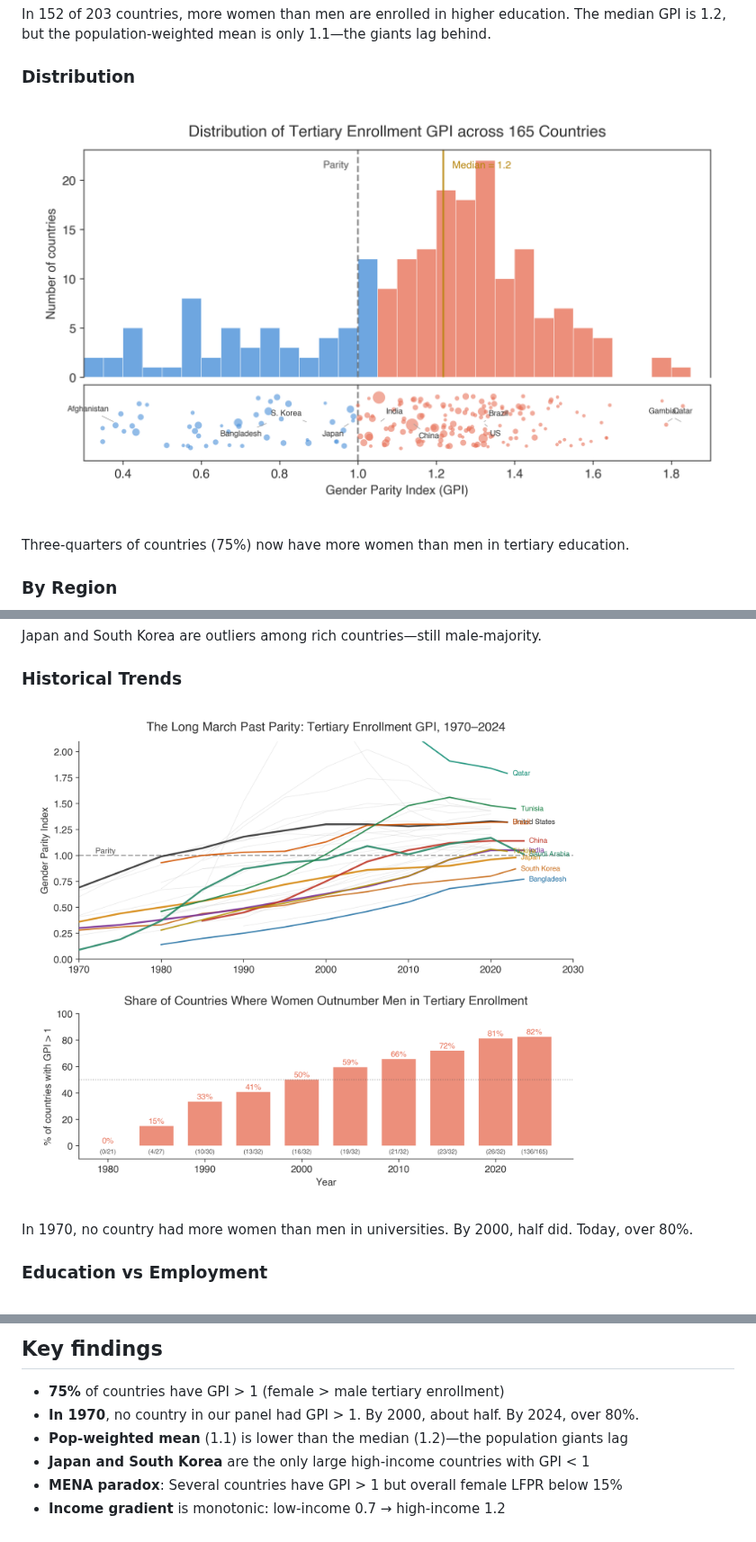
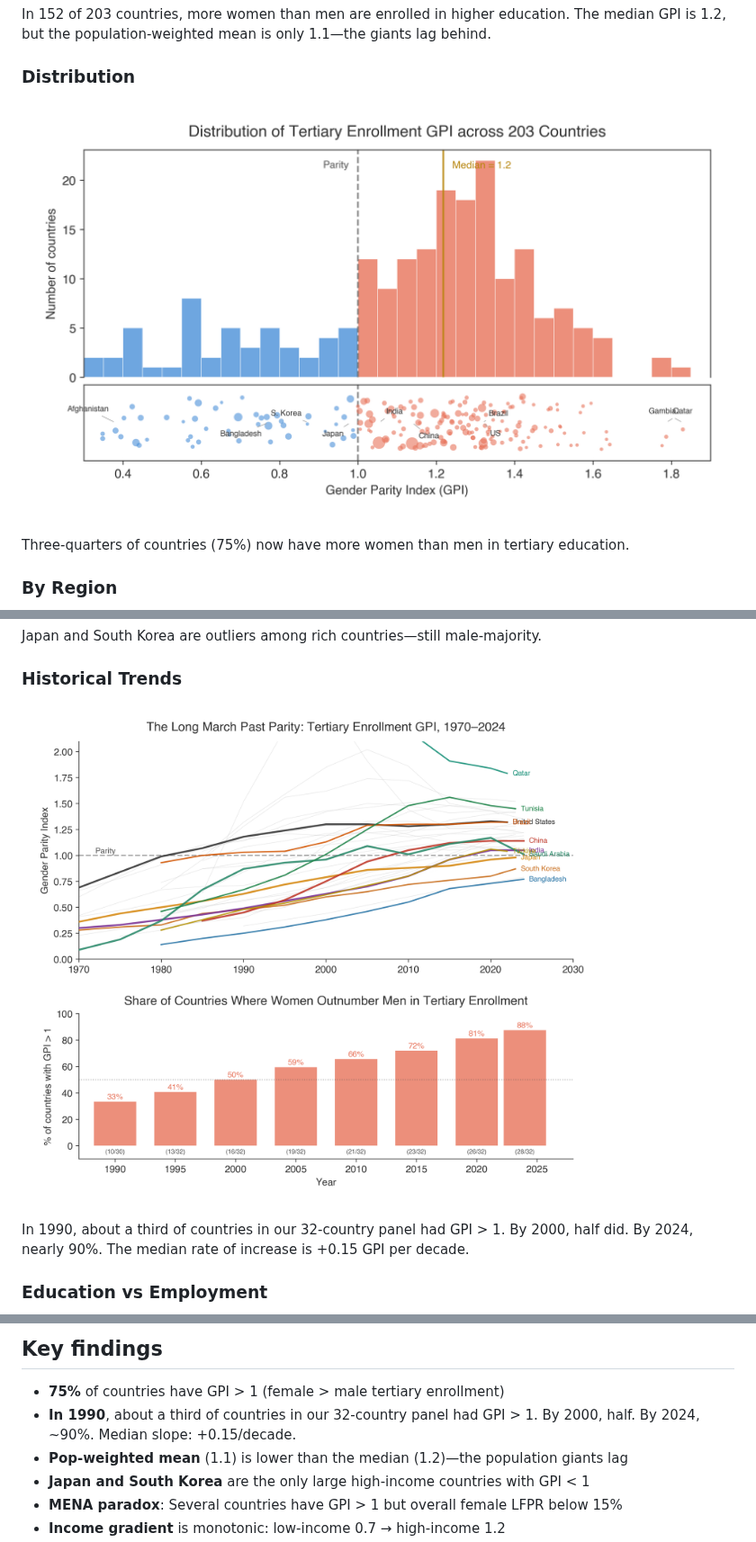
Before and after one commit to soodoku/gender_gap, a Markdown page: readme.md, 3 parts joined by grey strips. Shown at 90% size. GitHub-like rendering; pictures changed too: figs/fig1_distribution.png, figs/fig5_historical.png.

```diff
--- a/readme.md
+++ b/readme.md
@@ -25,7 +25,7 @@ Japan and South Korea are outliers among rich countries—still male-majority.
 ### Historical Trends
 ![](figs/fig5_historical.png)
 
-In 1970, no country had more women than men in universities. By 2000, half did. Today, over 80%.
+In 1990, about a third of countries in our 32-country panel had GPI > 1. By 2000, half did. By 2024, nearly 90%. The median rate of increase is +0.15 GPI per decade.
 
 ### Education vs Employment
 ![](figs/fig6_gpi_vs_lfpr.png)
@@ -130,7 +130,7 @@ make clean     # Remove generated files
 ## Key findings
 
 - **75%** of countries have GPI > 1 (female > male tertiary enrollment)
-- **In 1970**, no country in our panel had GPI > 1. By 2000, about half. By 2024, over 80%.
+- **In 1990**, about a third of countries in our 32-country panel had GPI > 1. By 2000, half. By 2024, ~90%. Median slope: +0.15/decade.
 - **Pop-weighted mean** (1.1) is lower than the median (1.2)—the population giants lag
 - **Japan and South Korea** are the only large high-income countries with GPI < 1
 - **MENA paradox**: Several countries have GPI > 1 but overall female LFPR below 15%
```
Also changed, not shown: 1 other file.
